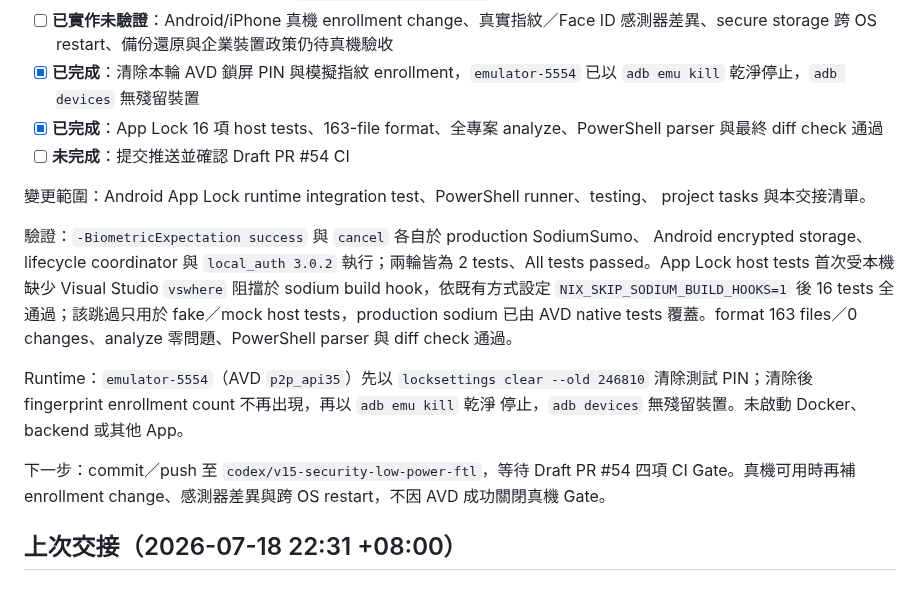
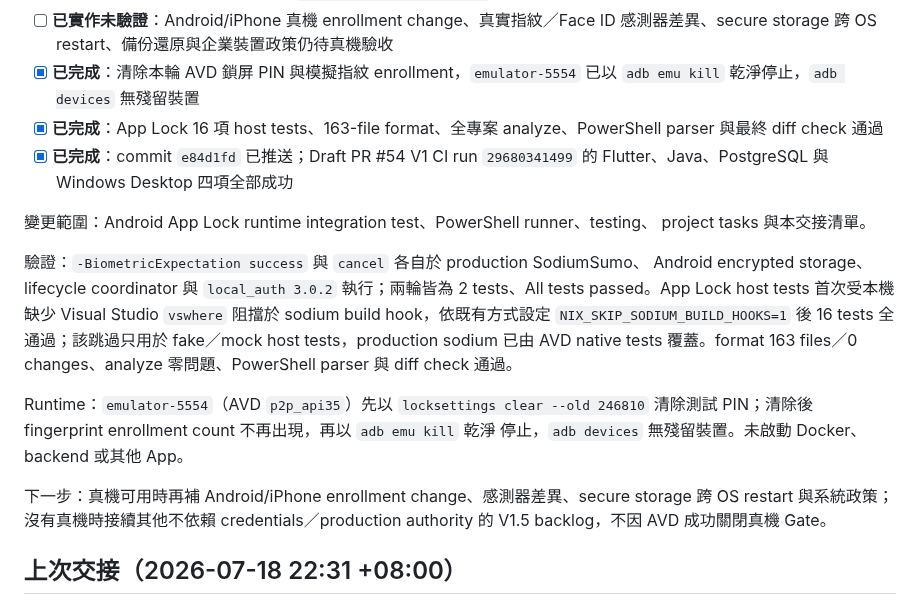
Before and after one commit to leezxt/p2p-chat, a Markdown page: docs/handoff_checklist.md, the part around the change. Rendered like a GitHub page.

Commit message:
Record enrolled biometric validation

```diff
--- a/docs/handoff_checklist.md
+++ b/docs/handoff_checklist.md
@@ -27,7 +27,7 @@ Android 15 AVD 自動覆蓋 biometric success／cancel；AVD 結果不得取代
 - [ ] **已實作未驗證**：Android/iPhone 真機 enrollment change、真實指紋／Face ID 感測器差異、secure storage 跨 OS restart、備份還原與企業裝置政策仍待真機驗收
 - [x] **已完成**：清除本輪 AVD 鎖屏 PIN 與模擬指紋 enrollment，`emulator-5554` 已以 `adb emu kill` 乾淨停止，`adb devices` 無殘留裝置
 - [x] **已完成**：App Lock 16 項 host tests、163-file format、全專案 analyze、PowerShell parser 與最終 diff check 通過
-- [ ] **未完成**：提交推送並確認 Draft PR #54 CI
+- [x] **已完成**：commit `e84d1fd` 已推送；Draft PR #54 V1 CI run `29680341499` 的 Flutter、Java、PostgreSQL 與 Windows Desktop 四項全部成功
 
 變更範圍：Android App Lock runtime integration test、PowerShell runner、testing、
 project tasks 與本交接清單。
@@ -43,9 +43,9 @@ Runtime：`emulator-5554`（AVD `p2p_api35`）先以 `locksettings clear --old 2
 清除測試 PIN；清除後 fingerprint enrollment count 不再出現，再以 `adb emu kill` 乾淨
 停止，`adb devices` 無殘留裝置。未啟動 Docker、backend 或其他 App。
 
-下一步：commit／push 至 `codex/v15-security-low-power-ftl`，等待 Draft PR #54 四項
-CI Gate。真機可用時再補 enrollment change、感測器差異與跨 OS restart，不因 AVD
-成功關閉真機 Gate。
+下一步：真機可用時再補 Android/iPhone enrollment change、感測器差異、secure storage
+跨 OS restart 與系統政策；沒有真機時接續其他不依賴 credentials／production authority
+的 V1.5 backlog，不因 AVD 成功關閉真機 Gate。
 
 ## 上次交接（2026-07-18 22:31 +08:00）
 
```
